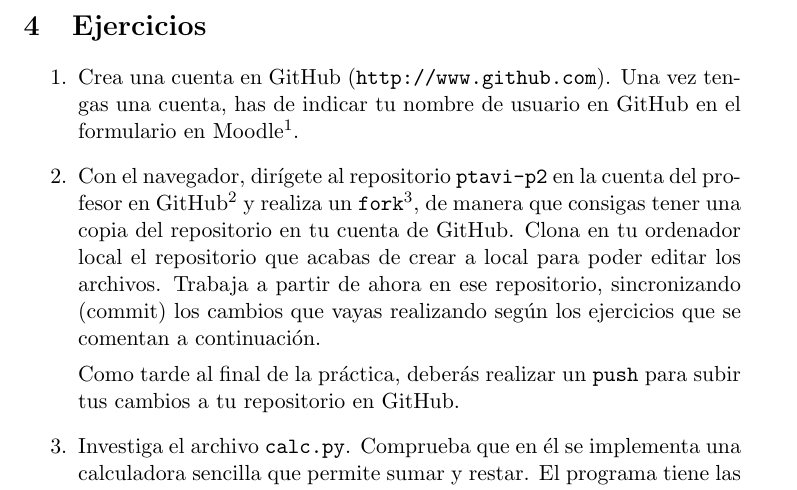
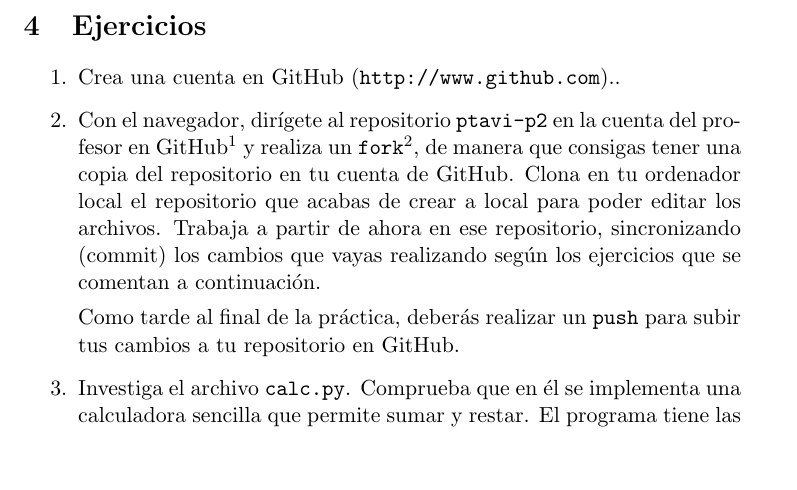
Before and after one commit to gregoriorobles/ptavi-practicas, a LaTeX document (p2-python-git/p2-python-git.tex): part of page 2 of 5, cut so that both start at the same text, the shorter picture padded with empty space. Compiled offline with pdfLaTeX.

Commit message:
Eliminando la necesidad de indicar la cuenta en el Moodle

```diff
--- a/p2-python-git/p2-python-git.tex
+++ b/p2-python-git/p2-python-git.tex
@@ -66,7 +66,7 @@ Tiempo estimado: 10 horas
 
 \begin{enumerate}
 
-  \item Crea una cuenta en GitHub (\url{http://www.github.com}). Una vez tengas una cuenta, has de indicar tu nombre de usuario en GitHub en el formulario en Moodle\footnote{Busca por ``Indica tu cuenta en GitHub'' en Moodle y allí vete a la pestaña ``Añadir entrada'' para encontrar el formulario.}.
+  \item Crea una cuenta en GitHub (\url{http://www.github.com}).}.
 
     \item Con el navegador, dirígete al repositorio \texttt{ptavi-p2} en la cuenta del profesor en GitHub\footnote{\url{http://github.com/gregoriorobles/ptavi-p2}} y realiza un \texttt{fork}\footnote{Tienes instrucciones de cómo realizar un \texttt{fork} en \url{https://guides.github.com/activities/forking/}.}, de manera que consigas tener una copia del repositorio en tu cuenta de GitHub. Clona en tu ordenador local el repositorio que acabas de crear a local para poder editar los archivos. Trabaja a partir de ahora en ese repositorio, sincronizando (commit) los cambios que vayas realizando según los ejercicios que se comentan a continuación.
 
```
Also changed, not shown: p2-python-git/p2-python-git.tex (2 more changed lines).
